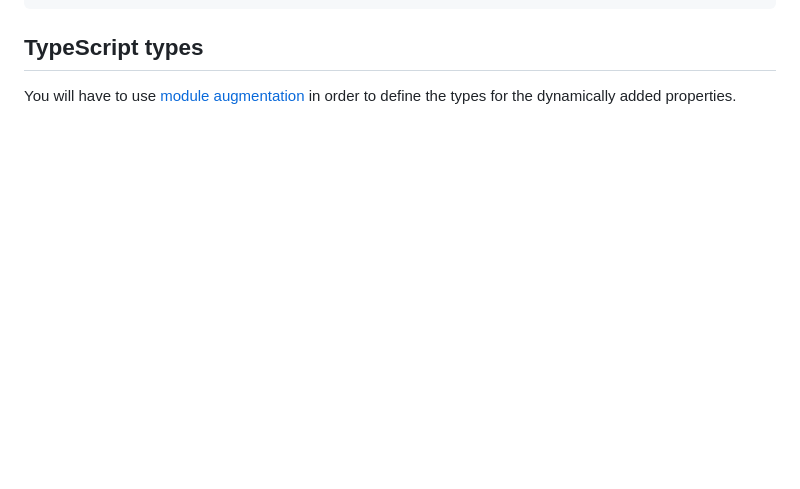
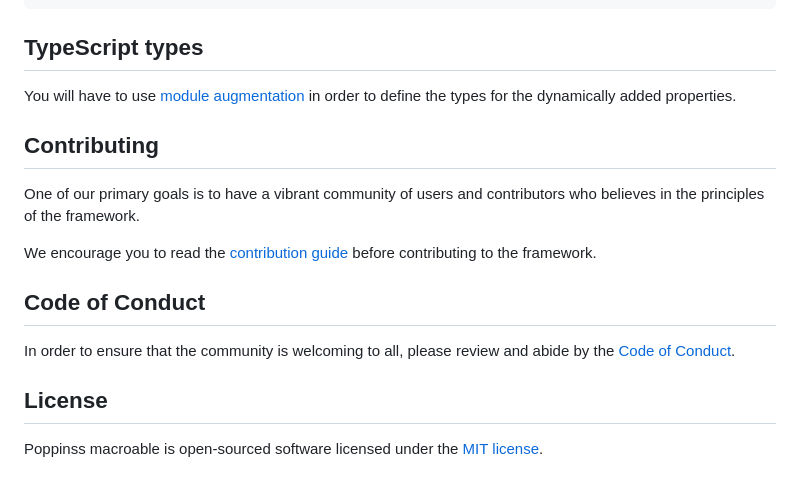
Before and after one commit to poppinss/macroable, a Markdown page: README.md, the part around the change. GitHub-like rendering; blank space fills up the shorter version.

Commit message:
docs: add contributing and license section to README file

```diff
--- a/README.md
+++ b/README.md
@@ -112,6 +112,20 @@ Object.defineProperty(Mysql.prototype, 'version', {
 ## TypeScript types
 You will have to use [module augmentation](https://www.typescriptlang.org/docs/handbook/declaration-merging.html#module-augmentation) in order to define the types for the dynamically added properties.
 
+## Contributing
+
+One of our primary goals is to have a vibrant community of users and contributors who believes in the principles of the framework.
+
+We encourage you to read the [contribution guide](https://github.com/poppinss/.github/blob/main/docs/CONTRIBUTING.md) before contributing to the framework.
+
+## Code of Conduct
+
+In order to ensure that the community is welcoming to all, please review and abide by the [Code of Conduct](https://github.com/poppinss/.github/blob/main/docs/CODE_OF_CONDUCT.md).
+
+## License
+
+Poppinss macroable is open-sourced software licensed under the [MIT license](LICENSE.md).
+
 [gh-workflow-image]: https://img.shields.io/github/actions/workflow/status/poppinss/macroable/checks.yml?style=for-the-badge
 [gh-workflow-url]: https://github.com/poppinss/macroable/actions/workflows/checks.yml "Github action"
 
```
